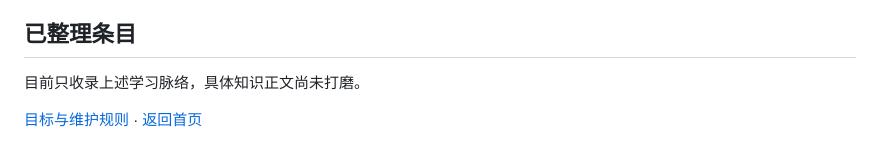
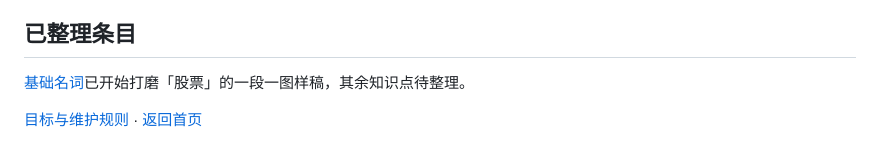
Before and after one commit to anjing-le/happy-finance-journey, a Markdown page: knowledge/README.md, the part around the change. Rendered like a GitHub page.

```diff
--- a/knowledge/README.md
+++ b/knowledge/README.md
@@ -122,6 +122,6 @@ MA / EMA、MACD、DIF、DEA、RSI、KDJ、ATR、金叉、死叉、超买、超
 
 ## 已整理条目
 
-目前只收录上述学习脉络，具体知识正文尚未打磨。
+[基础名词](basic-terms.md)已开始打磨「股票」的一段一图样稿，其余知识点待整理。
 
 [目标与维护规则](../README.md#维护规则) · [返回首页](../README.md)
```
Also changed, not shown: README.md (+1 -1 lines), knowledge/basic-terms.md (+4 -2 lines), assets/knowledge/stock-ownership.png (added), 1 other file.
